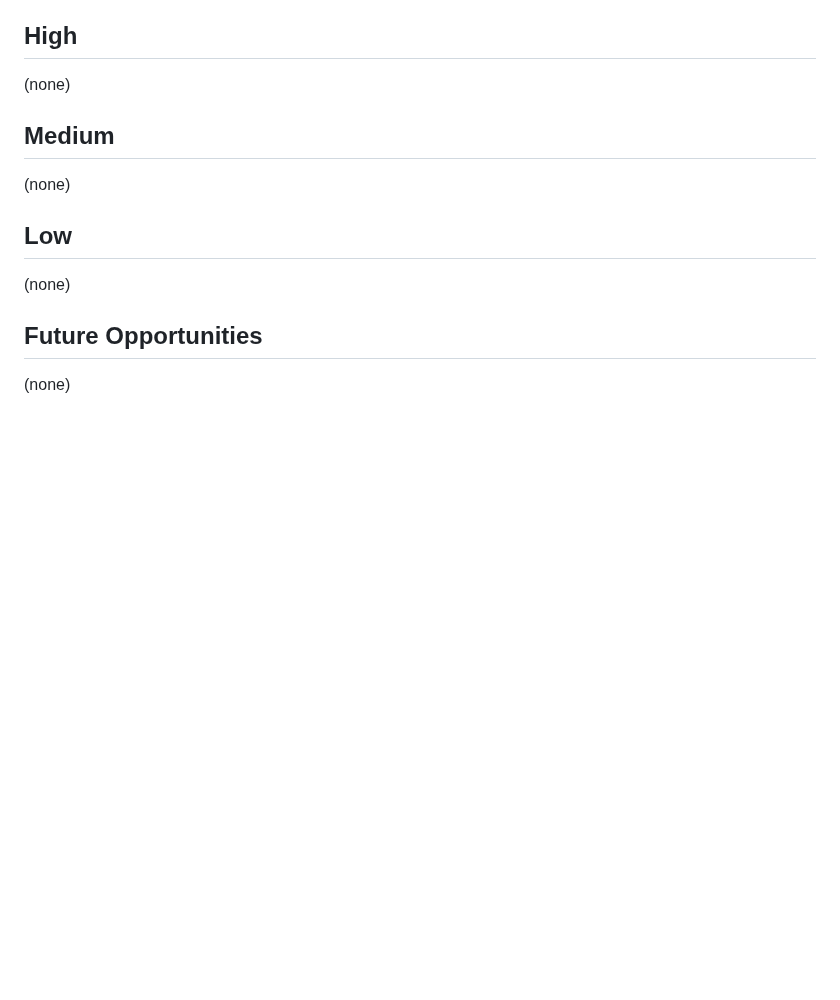
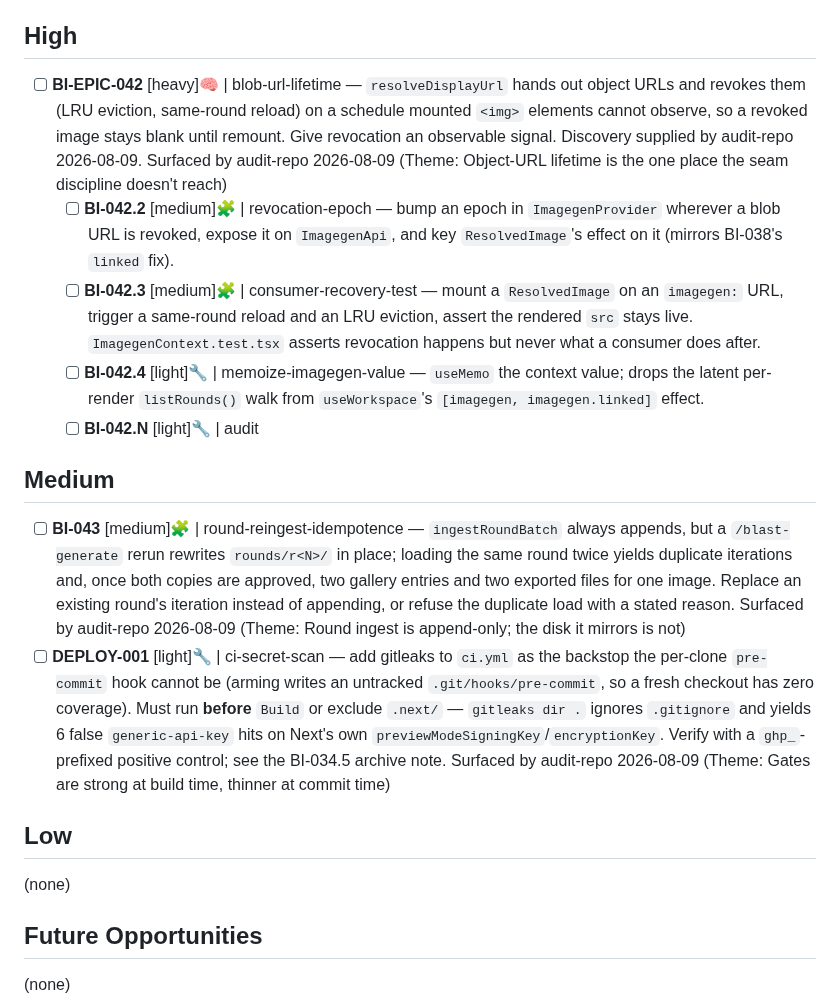
Before and after one commit to fakeneuron/blastimage, a Markdown page: .flowtron/PLAN.md, the part around the change. Rendered like a GitHub page; blank space fills up the shorter version.

Commit message:
chore: BI-EPIC-042 — file audit-repo milestone plan
Files the 2026-08-09 audit-repo output: BI-EPIC-042 (blob-url-lifetime,
3 children + .N) under High, BI-043 (round-reingest-idempotence) and
DEPLOY-001 (ci-secret-scan) under Medium. Milestone 0 empty — all five
gates were already green.

Co-Authored-By: Claude Opus 5 (1M context) <noreply@anthropic.com>

```diff
--- a/.flowtron/PLAN.md
+++ b/.flowtron/PLAN.md
@@ -8,11 +8,16 @@ See [.flowtron/core/SPEC.md](core/SPEC.md) for the canonical workflow contract.
 
 ## High
 
-(none)
+- [ ] **BI-EPIC-042** [heavy]🧠 | blob-url-lifetime — `resolveDisplayUrl` hands out object URLs and revokes them (LRU eviction, same-round reload) on a schedule mounted `<img>` elements cannot observe, so a revoked image stays blank until remount. Give revocation an observable signal. Discovery supplied by audit-repo 2026-08-09. Surfaced by audit-repo 2026-08-09 (Theme: Object-URL lifetime is the one place the seam discipline doesn't reach)
+  - [ ] **BI-042.2** [medium]🧩 | revocation-epoch — bump an epoch in `ImagegenProvider` wherever a blob URL is revoked, expose it on `ImagegenApi`, and key `ResolvedImage`'s effect on it (mirrors BI-038's `linked` fix).
+  - [ ] **BI-042.3** [medium]🧩 | consumer-recovery-test — mount a `ResolvedImage` on an `imagegen:` URL, trigger a same-round reload and an LRU eviction, assert the rendered `src` stays live. `ImagegenContext.test.tsx` asserts revocation happens but never what a consumer does after.
+  - [ ] **BI-042.4** [light]🔧 | memoize-imagegen-value — `useMemo` the context value; drops the latent per-render `listRounds()` walk from `useWorkspace`'s `[imagegen, imagegen.linked]` effect.
+  - [ ] **BI-042.N** [light]🔧 | audit
 
 ## Medium
 
-(none)
+- [ ] **BI-043** [medium]🧩 | round-reingest-idempotence — `ingestRoundBatch` always appends, but a `/blast-generate` rerun rewrites `rounds/r<N>/` in place; loading the same round twice yields duplicate iterations and, once both copies are approved, two gallery entries and two exported files for one image. Replace an existing round's iteration instead of appending, or refuse the duplicate load with a stated reason. Surfaced by audit-repo 2026-08-09 (Theme: Round ingest is append-only; the disk it mirrors is not)
+- [ ] **DEPLOY-001** [light]🔧 | ci-secret-scan — add gitleaks to `ci.yml` as the backstop the per-clone `pre-commit` hook cannot be (arming writes an untracked `.git/hooks/pre-commit`, so a fresh checkout has zero coverage). Must run **before** `Build` or exclude `.next/` — `gitleaks dir .` ignores `.gitignore` and yields 6 false `generic-api-key` hits on Next's own `previewModeSigningKey`/`encryptionKey`. Verify with a `ghp_`-prefixed positive control; see the BI-034.5 archive note. Surfaced by audit-repo 2026-08-09 (Theme: Gates are strong at build time, thinner at commit time)
 
 ## Low
 
```
